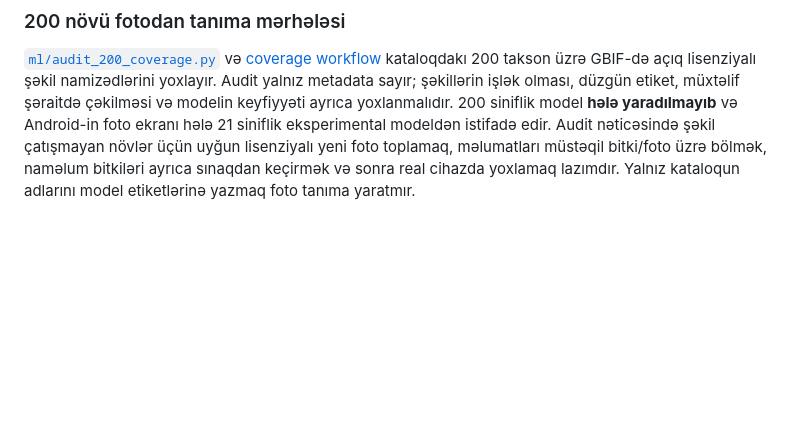
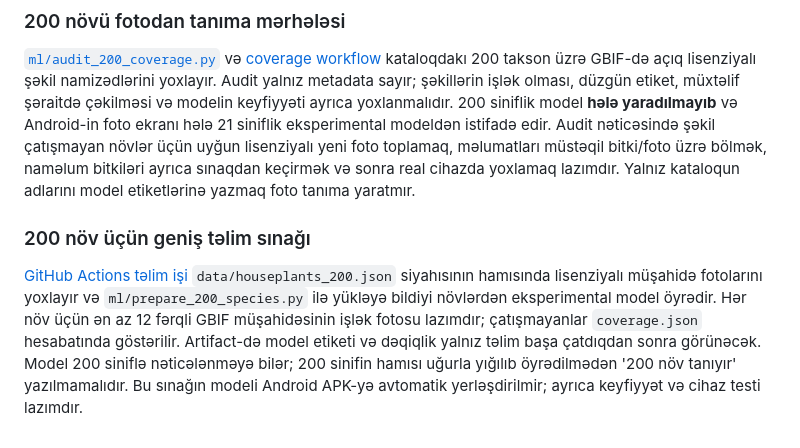
Before and after one commit to Dergah29/BitkiDok-Android, a Markdown page: README.md, the part around the change. GitHub-like rendering; blank space fills up the shorter version.

Commit message:
Document ongoing catalog training experiment and coverage limitations

```diff
--- a/README.md
+++ b/README.md
@@ -61,3 +61,7 @@ Mənşə/habitat sahələrində yalnız *Monstera deliciosa* üçün [Kew POWO](
 ### 200 növü fotodan tanıma mərhələsi
 
 [`ml/audit_200_coverage.py`](ml/audit_200_coverage.py) və [coverage workflow](.github/workflows/audit-200-coverage.yml) kataloqdakı 200 takson üzrə GBIF-də açıq lisenziyalı şəkil namizədlərini yoxlayır. Audit yalnız metadata sayır; şəkillərin işlək olması, düzgün etiket, müxtəlif şəraitdə çəkilməsi və modelin keyfiyyəti ayrıca yoxlanmalıdır. 200 siniflik model **hələ yaradılmayıb** və Android-in foto ekranı hələ 21 siniflik eksperimental modeldən istifadə edir. Audit nəticəsində şəkil çatışmayan növlər üçün uyğun lisenziyalı yeni foto toplamaq, məlumatları müstəqil bitki/foto üzrə bölmək, naməlum bitkiləri ayrıca sınaqdan keçirmək və sonra real cihazda yoxlamaq lazımdır. Yalnız kataloqun adlarını model etiketlərinə yazmaq foto tanıma yaratmır.
+
+### 200 növ üçün geniş təlim sınağı
+
+[GitHub Actions təlim işi](.github/workflows/train-catalog-species.yml) `data/houseplants_200.json` siyahısının hamısında lisenziyalı müşahidə fotolarını yoxlayır və `ml/prepare_200_species.py` ilə yükləyə bildiyi növlərdən eksperimental model öyrədir. Hər növ üçün ən az 12 fərqli GBIF müşahidəsinin işlək fotosu lazımdır; çatışmayanlar `coverage.json` hesabatında göstərilir. Artifact-də model etiketi və dəqiqlik yalnız təlim başa çatdıqdan sonra görünəcək. Model 200 siniflə nəticələnməyə bilər; 200 sinifin hamısı uğurla yığılıb öyrədilmədən '200 növ tanıyır' yazılmamalıdır. Bu sınağın modeli Android APK-yə avtomatik yerləşdirilmir; ayrıca keyfiyyət və cihaz testi lazımdır.
```
